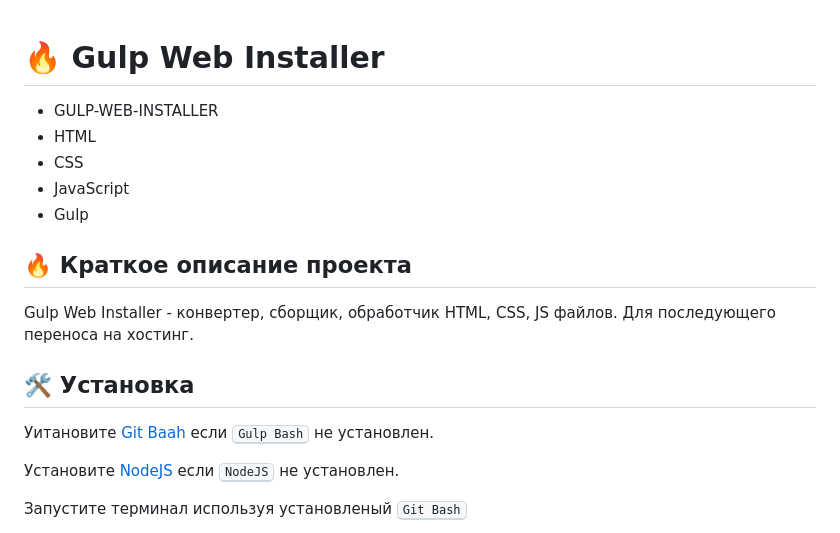
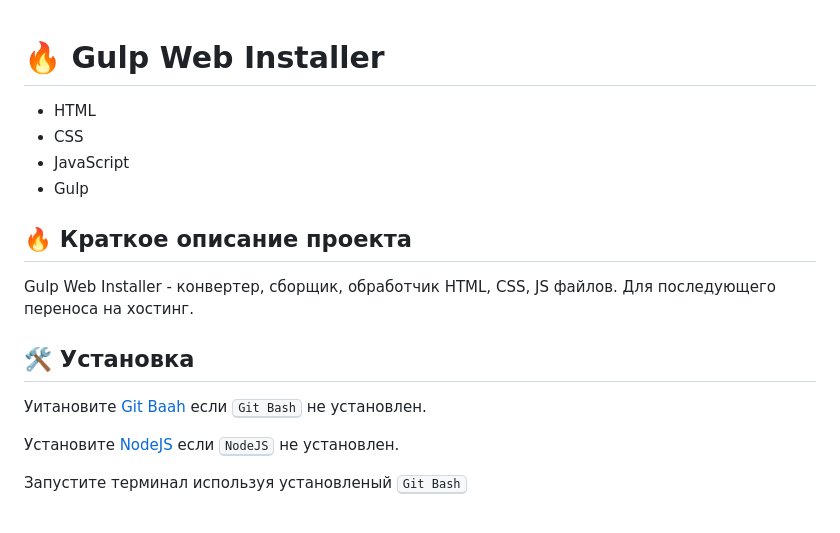
Before and after one commit to raushweb/gulp-web-installer, a Markdown page: README.md, the part around the change. GitHub-like rendering.

Commit message:
Устранил опечатку не замеченную ранее

```diff
--- a/README.md
+++ b/README.md
@@ -1,6 +1,5 @@
 # :fire: Gulp Web Installer
 
-- GULP-WEB-INSTALLER
 - HTML
 - CSS
 - JavaScript
@@ -12,7 +11,7 @@ Gulp Web Installer - конвертер, сборщик, обработчик HT
 Для последующего переноса на хостинг.
 
 ## :hammer_and_wrench: Установка
-Уитановите [Git Baah](https://git-scm.com/downloads/win) если <kbd>Gulp Bash</kbd> не установлен.
+Уитановите [Git Baah](https://git-scm.com/downloads/win) если <kbd>Git Bash</kbd> не установлен.
 
 Установите [NodeJS](https://nodejs.org/en/download) если <kbd>NodeJS</kbd> не установлен.
 
```
